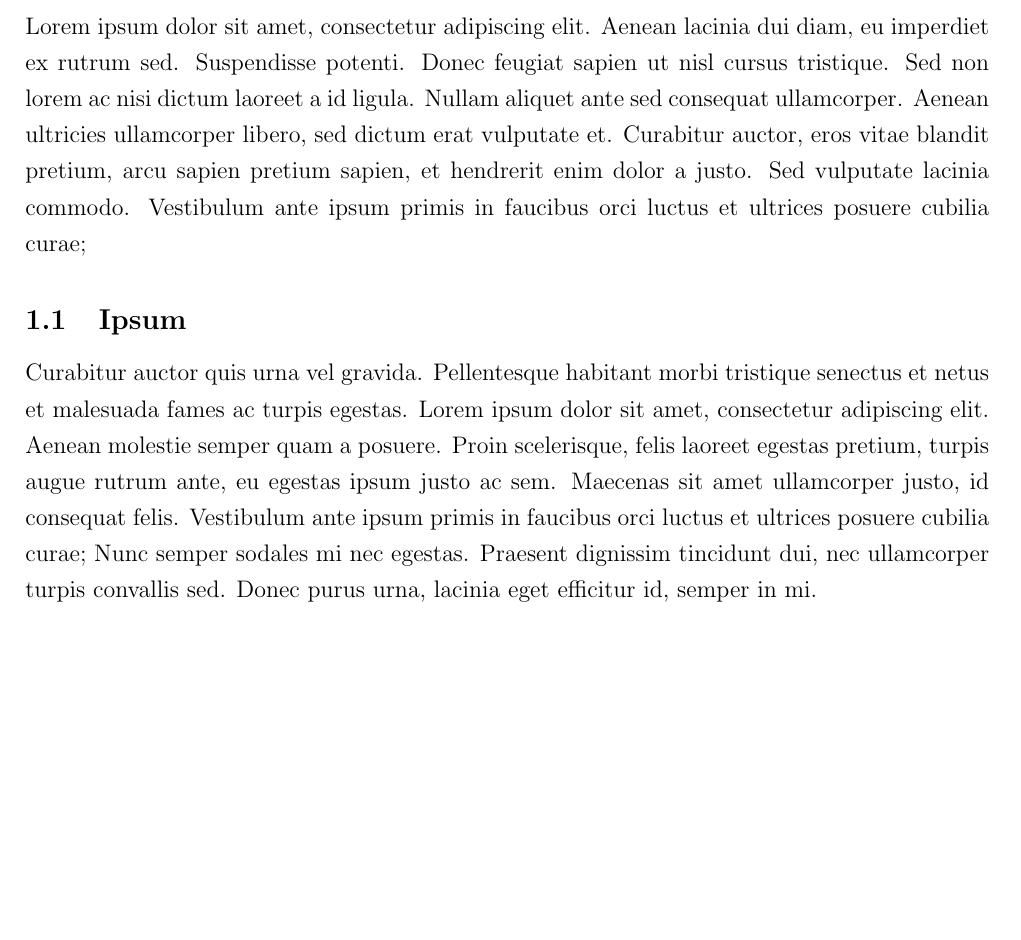
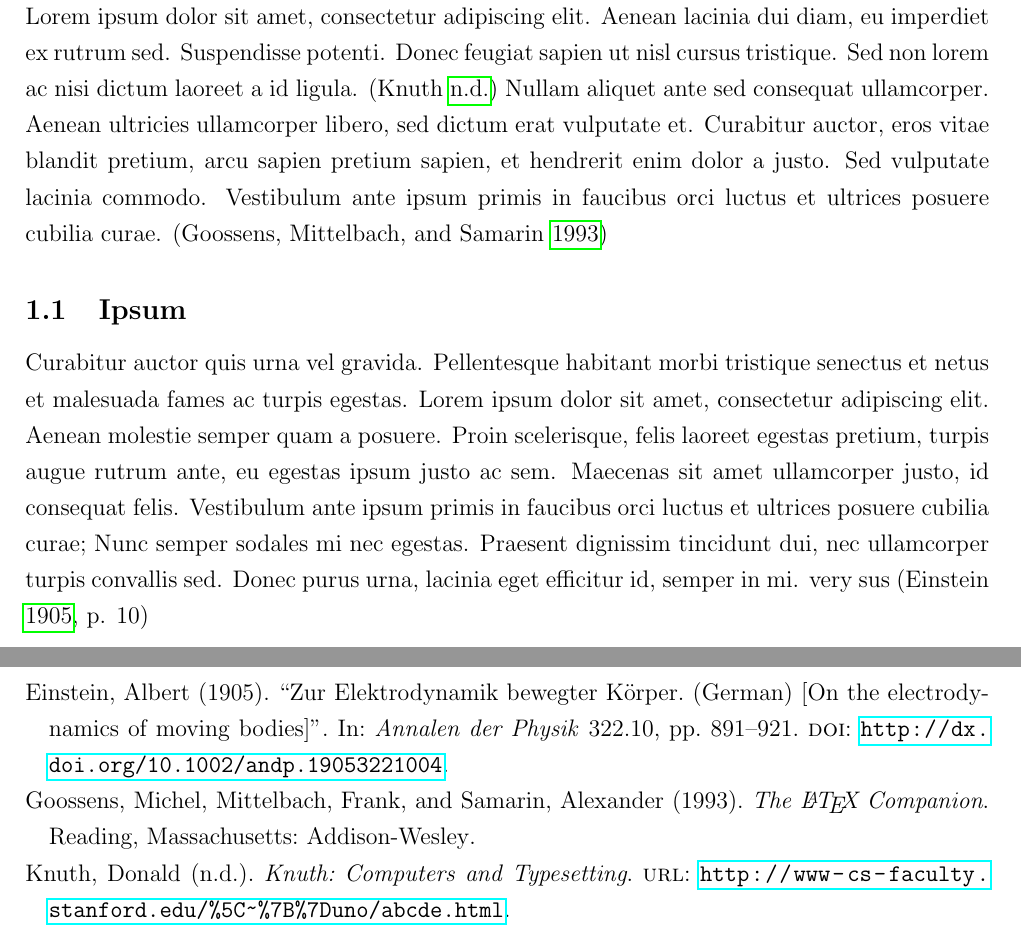
Before and after one commit to johannalaitila/latextemplate, a LaTeX document (main.tex, which reads contents.tex, references.bib): part of page 3 of 3 before the commit and two parts of pages 3 and 4 of 4 after it, the two joined at a grey line, cut so that both start at the same text, the shorter picture padded with empty space. Compiled offline with pdfLaTeX.

Commit message:
References

```diff
--- a/contents.tex
+++ b/contents.tex
@@ -1,8 +1,8 @@
 \section{Lorem}
-Lorem ipsum dolor sit amet, consectetur adipiscing elit. Aenean lacinia dui diam, eu imperdiet ex rutrum sed. Suspendisse potenti. Donec feugiat sapien ut nisl cursus tristique. Sed non lorem ac nisi dictum laoreet a id ligula. Nullam aliquet ante sed consequat ullamcorper. Aenean ultricies ullamcorper libero, sed dictum erat vulputate et. Curabitur auctor, eros vitae blandit pretium, arcu sapien pretium sapien, et hendrerit enim dolor a justo. Sed vulputate lacinia commodo. Vestibulum ante ipsum primis in faucibus orci luctus et ultrices posuere cubilia curae;
+Lorem ipsum dolor sit amet, consectetur adipiscing elit. Aenean lacinia dui diam, eu imperdiet ex rutrum sed. Suspendisse potenti. Donec feugiat sapien ut nisl cursus tristique. Sed non lorem ac nisi dictum laoreet a id ligula. \parencite{knuthwebsite} Nullam aliquet ante sed consequat ullamcorper. Aenean ultricies ullamcorper libero, sed dictum erat vulputate et. Curabitur auctor, eros vitae blandit pretium, arcu sapien pretium sapien, et hendrerit enim dolor a justo. Sed vulputate lacinia commodo. Vestibulum ante ipsum primis in faucibus orci luctus et ultrices posuere cubilia curae. \parencite{latexcompanion}
 
 \subsection{Ipsum}
-Curabitur auctor quis urna vel gravida. Pellentesque habitant morbi tristique senectus et netus et malesuada fames ac turpis egestas. Lorem ipsum dolor sit amet, consectetur adipiscing elit. Aenean molestie semper quam a posuere. Proin scelerisque, felis laoreet egestas pretium, turpis augue rutrum ante, eu egestas ipsum justo ac sem. Maecenas sit amet ullamcorper justo, id consequat felis. Vestibulum ante ipsum primis in faucibus orci luctus et ultrices posuere cubilia curae; Nunc semper sodales mi nec egestas. Praesent dignissim tincidunt dui, nec ullamcorper turpis convallis sed. Donec purus urna, lacinia eget efficitur id, semper in mi.
+Curabitur auctor quis urna vel gravida. Pellentesque habitant morbi tristique senectus et netus et malesuada fames ac turpis egestas. Lorem ipsum dolor sit amet, consectetur adipiscing elit. Aenean molestie semper quam a posuere. Proin scelerisque, felis laoreet egestas pretium, turpis augue rutrum ante, eu egestas ipsum justo ac sem. Maecenas sit amet ullamcorper justo, id consequat felis. Vestibulum ante ipsum primis in faucibus orci luctus et ultrices posuere cubilia curae; Nunc semper sodales mi nec egestas. Praesent dignissim tincidunt dui, nec ullamcorper turpis convallis sed. Donec purus urna, lacinia eget efficitur id, semper in mi. very sus  \parencite[p. 10]{einstein}
 
 %\begin{figure}[H]
 % \centering
--- /dev/null
+++ b/references.bib
@@ -0,0 +1,10 @@
+@article{einstein,
+    author =       "Albert Einstein",
+    title =        "{Zur Elektrodynamik bewegter K{\"o}rper}. ({German})
+        [{On} the electrodynamics of moving bodies]",
+    journal =      "Annalen der Physik",
+    volume =       "322",
+    number =       "10",
+    pages =        "891--921",
+    year =         "1905",
+    DOI =          "http://dx.doi.org/10.1002/andp.19053221004"
@@ -0,0 +23,3 @@
+    title     = "Knuth: Computers and Typesetting",
+    url       = "http://www-cs-faculty.stanford.edu/\~{}uno/abcde.html"
+}
```
Also changed, not shown: main.tex (+4 -2 lines), main.pdf (deleted), references.bib (12 more changed lines), 1 other file.
